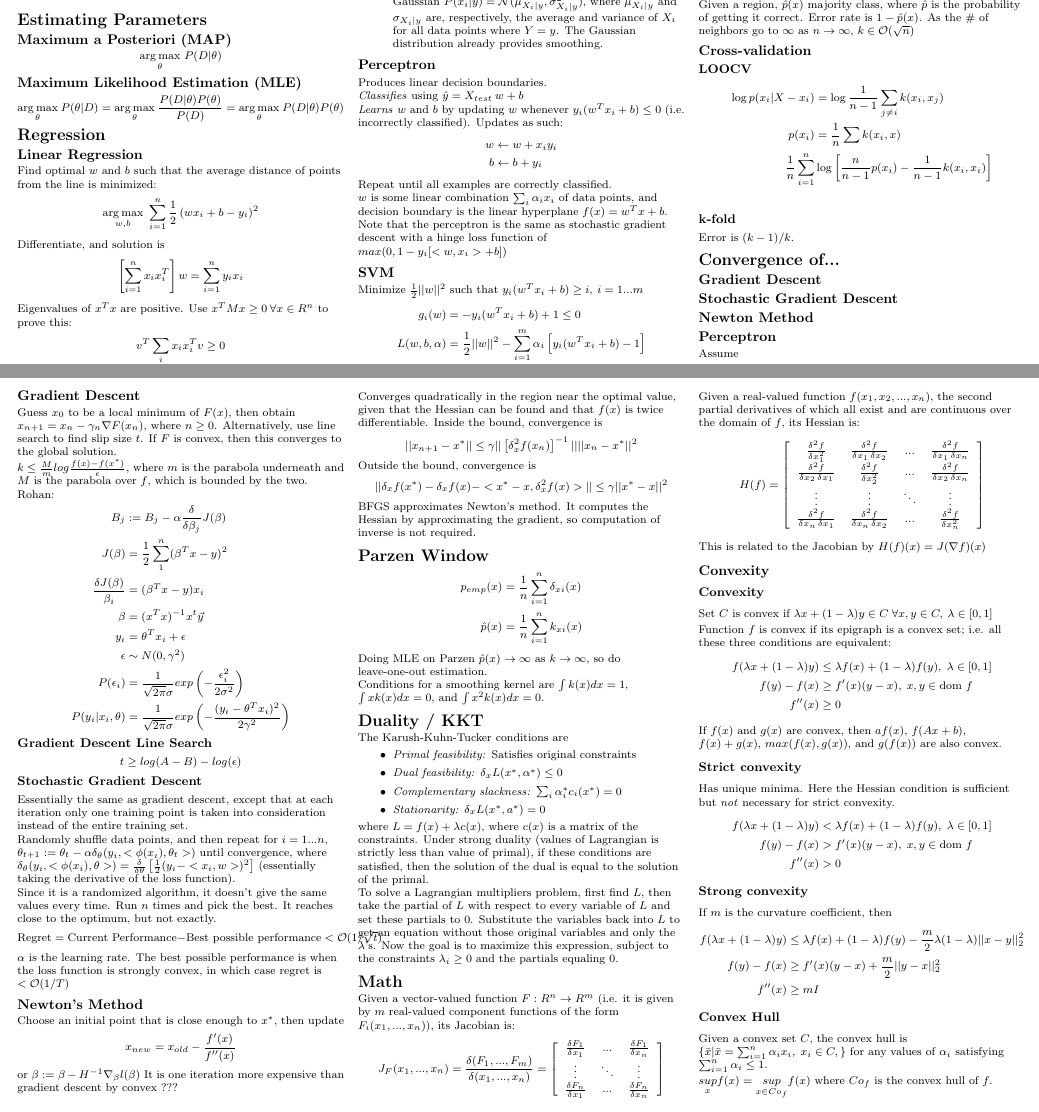
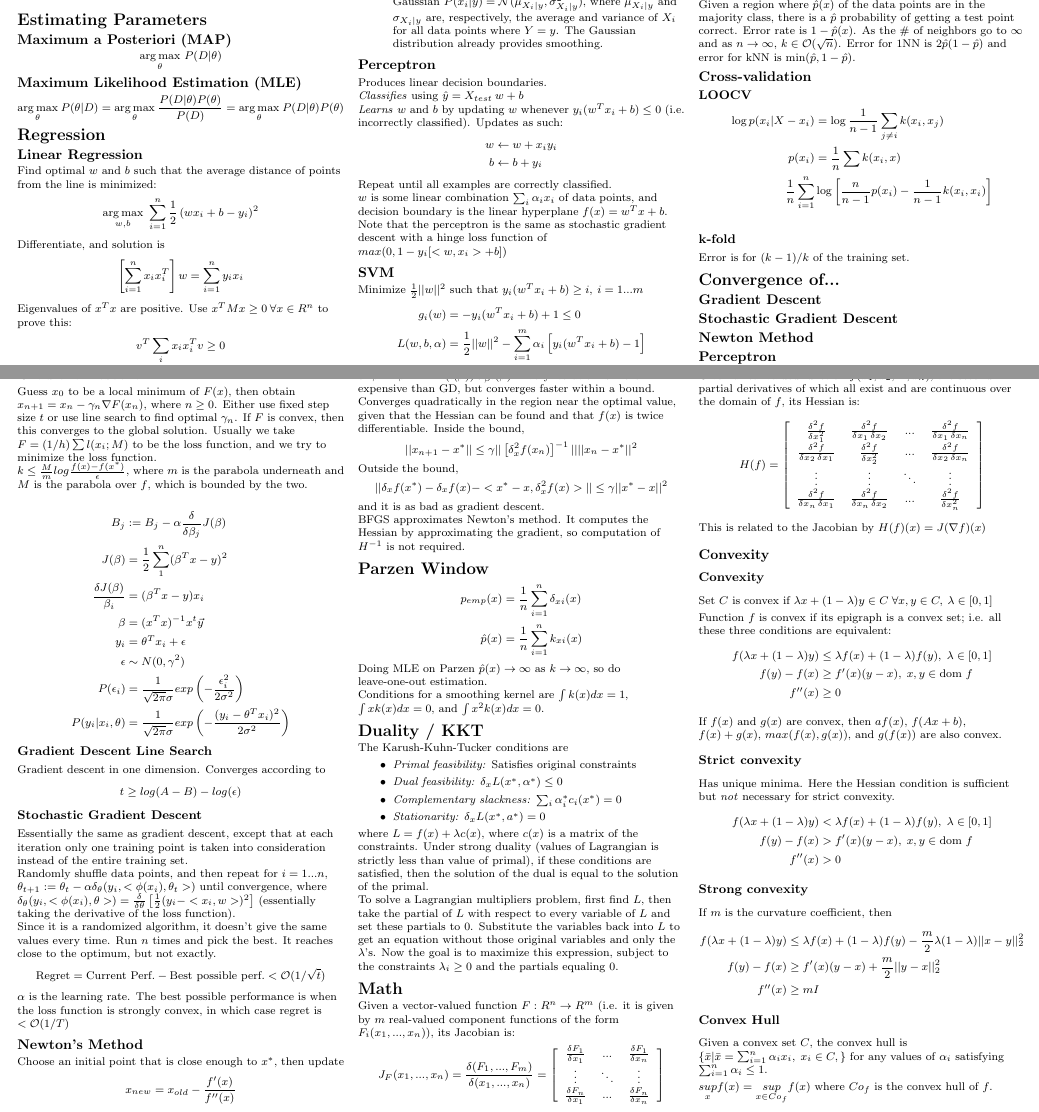
Before and after one commit to amosjyng/ML-cheatsheet, a LaTeX document (cheatsheet.tex): two parts of pages 1 and 2 of 2, joined at a grey line, cut so that both start at the same text. Compiled offline with pdfLaTeX.

Commit message:
Fixed parts of the cheatsheet

```diff
--- a/cheatsheet.tex
+++ b/cheatsheet.tex
@@ -209,7 +209,7 @@ The dual is maximizing $\sum \alpha_i - (1/2) \sum_i \sum_j y_i y_j \alpha_i \al
 
 \subsection{kNN}
 
-Given a region, $\hat{p}(x)$ majority class, where $\hat{p}$ is the probability of getting it correct. Error rate is $1 - \hat{p}(x)$. As the \# of neighbors go to $\infty$ as $n \rightarrow \infty$, $k \in \ensuremath{\mathcal{O}}(\sqrt{n})$
+Given a region where $\hat{p}(x)$ of the data points are in the majority class, there is a $\hat{p}$ probability of getting a test point correct. Error rate is $1 - \hat{p}(x)$. As the \# of neighbors go to $\infty$ and as $n \rightarrow \infty$, $k \in \ensuremath{\mathcal{O}}(\sqrt{n})$. Error for 1NN is $2\hat{p} (1 - \hat{p})$ and error for kNN is $\min(\hat{p}, 1 - \hat{p})$.
 
 \subsection{Cross-validation}
 
@@ -223,7 +223,7 @@ p(x_i) &= \frac{1}{n} \sum k(x_i, x)\\
 
 \subsubsection{k-fold}
 
-Error is $(k - 1) / k$.
+Error is for $(k - 1) / k$ of the training set.
 
 \section{Convergence of...}
 
@@ -276,11 +276,10 @@ Minimize $f(x) = \frac{1}{2} x^T Q x + c^T x$ subject to either
 
 \subsection{Gradient Descent}
 
-Guess $x_0$ to be a local minimum of $F(x)$, then obtain $x_{n + 1} = x_n - \gamma_n \nabla F(x_n)$, where $n \geq 0$. Alternatively, use line search to find slip size $t$. If $F$ is convex, then this converges to the global solution.
+Guess $x_0$ to be a local minimum of $F(x)$, then obtain $x_{n + 1} = x_n - \gamma_n \nabla F(x_n)$, where $n \geq 0$. Either use fixed step size $t$ or use line search to find optimal $\gamma_n$. If $F$ is convex, then this converges to the global solution. Usually we take $F = (1/h) \sum l(x_i; M)$ to be the loss function, and we try to minimize the loss function.
 
 $k \leq \frac{M}{m} log \frac{f(x) - f(x^*)}{\epsilon}$, where $m$ is the parabola underneath and $M$ is the parabola over $f$, which is bounded by the two.
 
-Rohan:
 \begin{align*}
 B_j &:= B_j - \alpha \frac{\delta}{\delta \beta_j} J(\beta)\\
 J(\beta) &= \frac{1}{2} \sum_{1}^{n} (\beta^T x - y)^2\\
@@ -289,11 +288,12 @@ J(\beta) &= \frac{1}{2} \sum_{1}^{n} (\beta^T x - y)^2\\
 y_i &= \theta^T x_i + \epsilon\\
 \epsilon &\sim N(0, \gamma^2)\\
 P(\epsilon_i) &= \frac{1}{\sqrt{2\pi} \sigma} exp \left( - \frac{\epsilon_i^2}{2 \sigma^2} \right)\\
-P(y_i | x_i, \theta) &= \frac{1}{\sqrt{2 \pi} \sigma} exp \left( - \frac{(y_i - \theta^T x_i)^2}{2 \gamma^2} \right)
+P(y_i | x_i, \theta) &= \frac{1}{\sqrt{2 \pi} \sigma} exp \left( - \frac{(y_i - \theta^T x_i)^2}{2 \sigma^2} \right)
 \end{align*}
 
 \subsubsection{Gradient Descent Line Search}
 
+Gradient descent in one dimension. Converges according to
 \begin{equation*}
 t \geq log(A - B) - log(\epsilon)
 \end{equation*}
@@ -306,7 +306,7 @@ Randomly shuffle data points, and then repeat for $i = 1 ... n$, $\theta_{t + 1}
 
 Since it is a randomized algorithm, it doesn't give the same values every time. Run $n$ times and pick the best. It reaches close to the optimum, but not exactly.
 \begin{equation*}
-\textmd{Regret} = \textmd{Current Performance} - \textmd{Best possible performance} < \ensuremath{\mathcal{O}}(1/\sqrt{t})
+\textmd{Regret} = \textmd{Current Perf.} - \textmd{Best possible perf.} < \ensuremath{\mathcal{O}}(1/\sqrt{t})
 \end{equation*}
 $\alpha$ is the learning rate. The best possible performance is when the loss function is strongly convex, in which case regret is $< \ensuremath{\mathcal{O}}(1/T)$
 
@@ -316,19 +316,19 @@ Choose an initial point that is close enough to $x^*$, then update
 \begin{equation*}
 x_{new} = x_{old} - \frac{f'(x)}{f''(x)}
 \end{equation*}
-or $\beta := \beta - H^{-1} \nabla_\beta l(\beta)$
-It is one iteration more expensive than gradient descent by convex ???
+or $\beta := \beta - H^{-1}(l(\beta)) \nabla_\beta l(\beta)$. Every iteration is more expensive than GD, but converges faster within a bound.
 
-Converges quadratically in the region near the optimal value, given that the Hessian can be found and that $f(x)$ is twice differentiable. Inside the bound, convergence is
+Converges quadratically in the region near the optimal value, given that the Hessian can be found and that $f(x)$ is twice differentiable. Inside the bound,
 \begin{equation*}
 ||x_{n + 1} - x^*|| \leq \gamma || \left[ \delta_x^2 f(x_n) \right]^{-1} || ||x_n - x^*||^2
 \end{equation*}
-Outside the bound, convergence is
+Outside the bound,
 \begin{equation*}
 || \delta_x f(x^*) - \delta_x f(x) - <x^* - x, \delta_x^2 f(x)> || \leq \gamma ||x^* - x||^2
 \end{equation*}
+and it is as bad as gradient descent.
 
-BFGS approximates Newton's method. It computes the Hessian by approximating the gradient, so computation of inverse is not required.
+BFGS approximates Newton's method. It computes the Hessian by approximating the gradient, so computation of $H^{-1}$ is not required.
 
 \section{Parzen Window}
 
```
